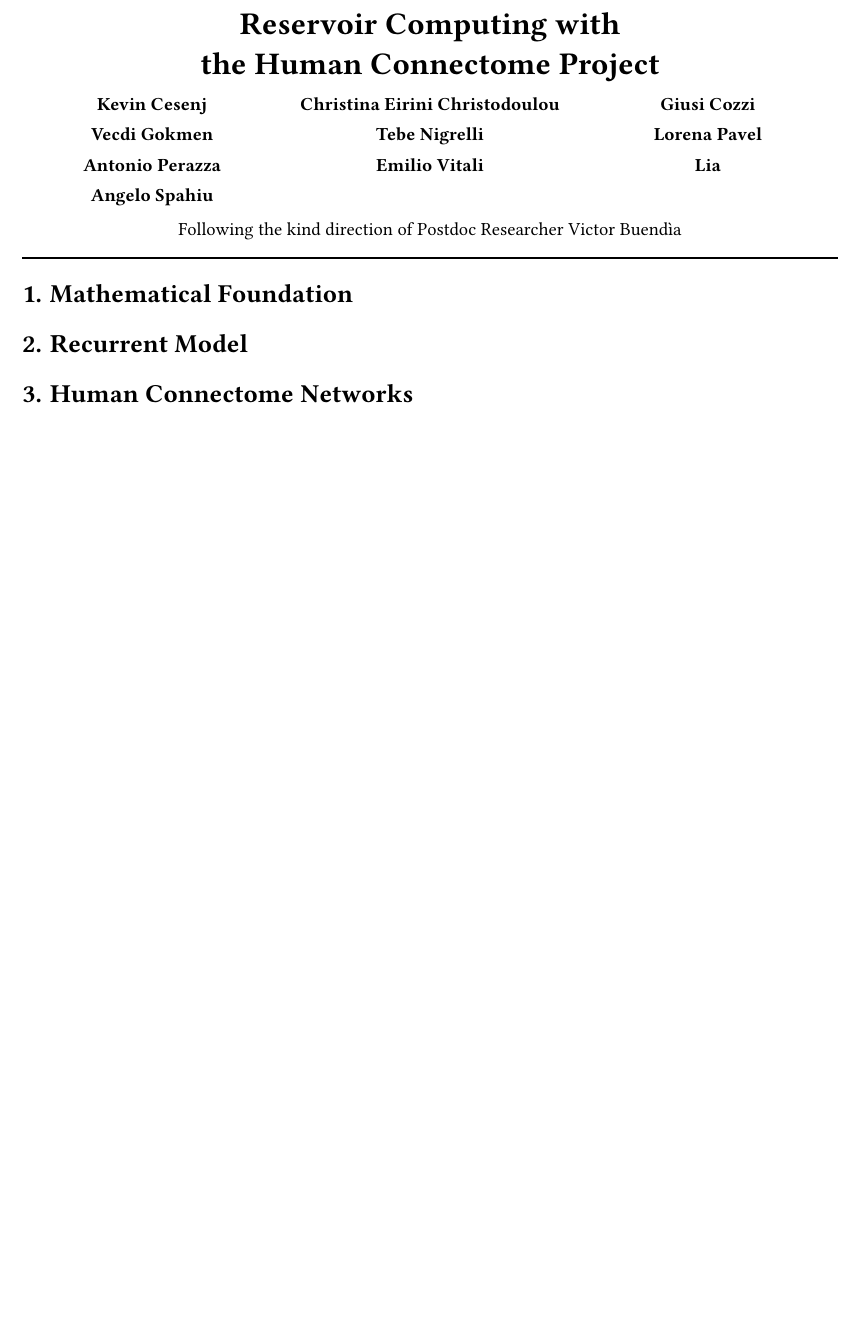
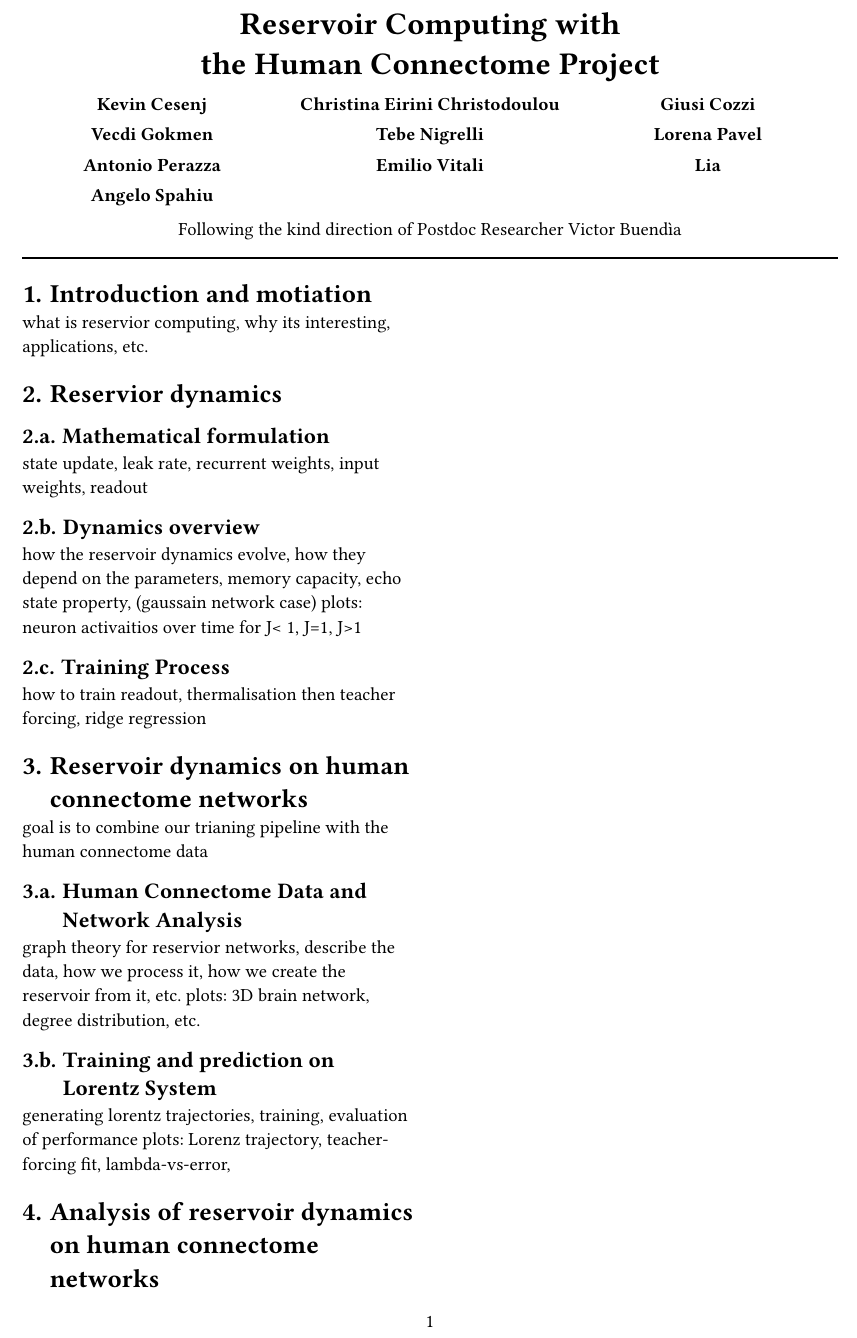
Before and after one commit to bs-machinelearning/reservoir-computing-research, a Typst document (Report.typ): part of the page, cut so that both start at the same text, the shorter picture padded with empty space. Compiled offline with Typst 0.15.

Commit message:
general report outline

```diff
--- a/Report.typ
+++ b/Report.typ
@@ -69,12 +71,36 @@
 
 #set heading(numbering: "1.a.")
 
-= Mathematical Foundation
+= Introduction and motiation
+what is reservior computing, why its interesting, applications, etc.
+
+
+= Reservior dynamics
+
+== Mathematical formulation
+state update, leak rate, recurrent weights, input weights, readout
+
+== Dynamics overview
+how the reservoir dynamics evolve, how they depend on the parameters, memory capacity, echo state property,
+(gaussain network case)
+plots: neuron activaitios over time for J< 1, J=1, J>1
 
 
 
-= Recurrent Model
+== Training Process
+how to train readout, thermalisation then teacher forcing, ridge regression
+
+= Reservoir dynamics on human connectome networks
+goal is to combine our trianing pipeline with the human connectome data
+
+== Human Connectome Data and Network Analysis
+graph theory for reservior networks, describe the data, how we process it, how we create the reservoir from it, etc.
+plots: 3D brain network, degree distribution, etc.
+
+== Training and prediction on Lorentz System
+generating lorentz trajectories, training, evaluation of performance
+plots: Lorenz trajectory, teacher-forcing fit, lambda-vs-error,
 
 
 
-= Human Connectome Networks
+= Analysis of reservoir dynamics on human connectome networks
```
Also changed, not shown: Report.typ (2 more changed lines).
